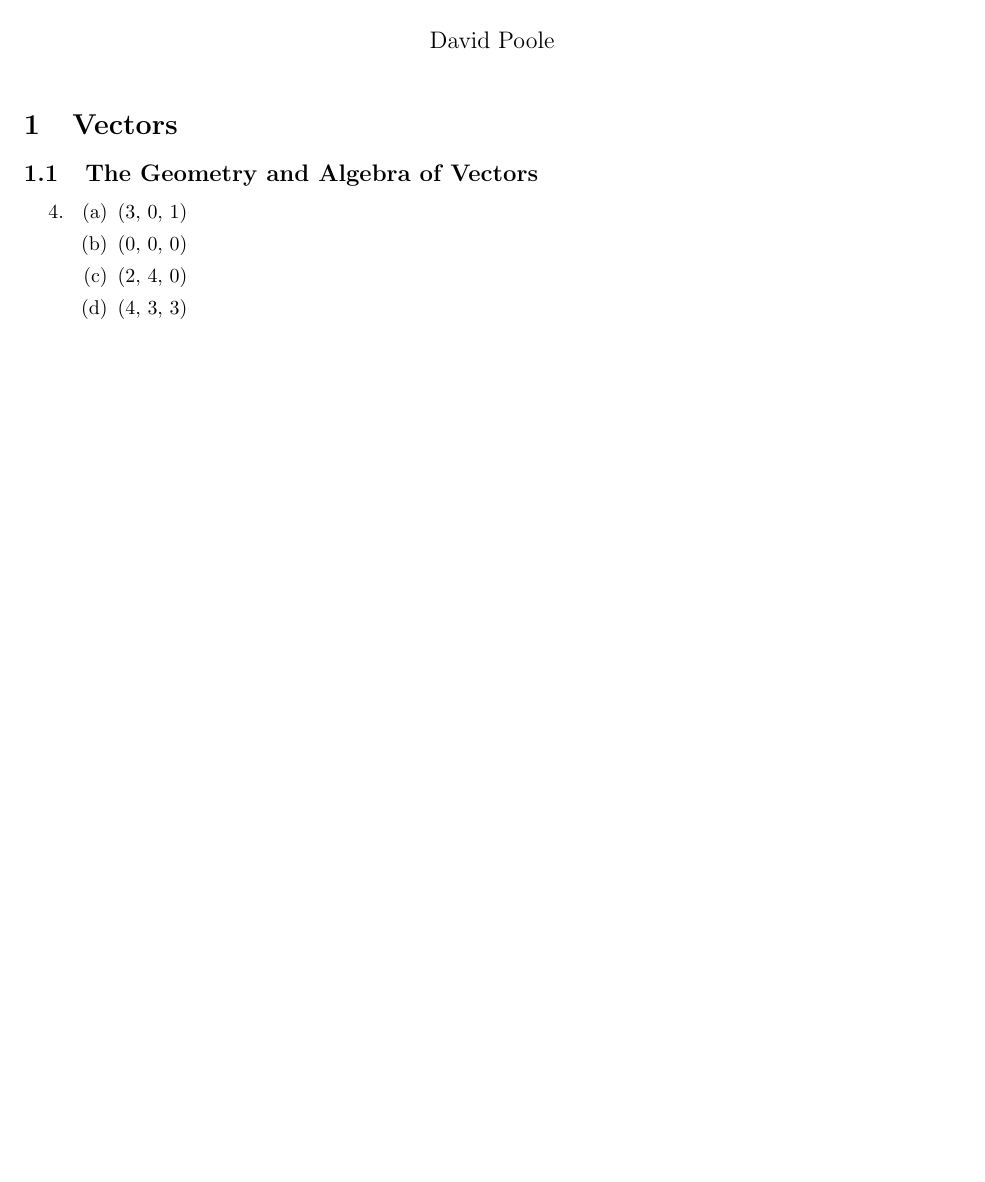
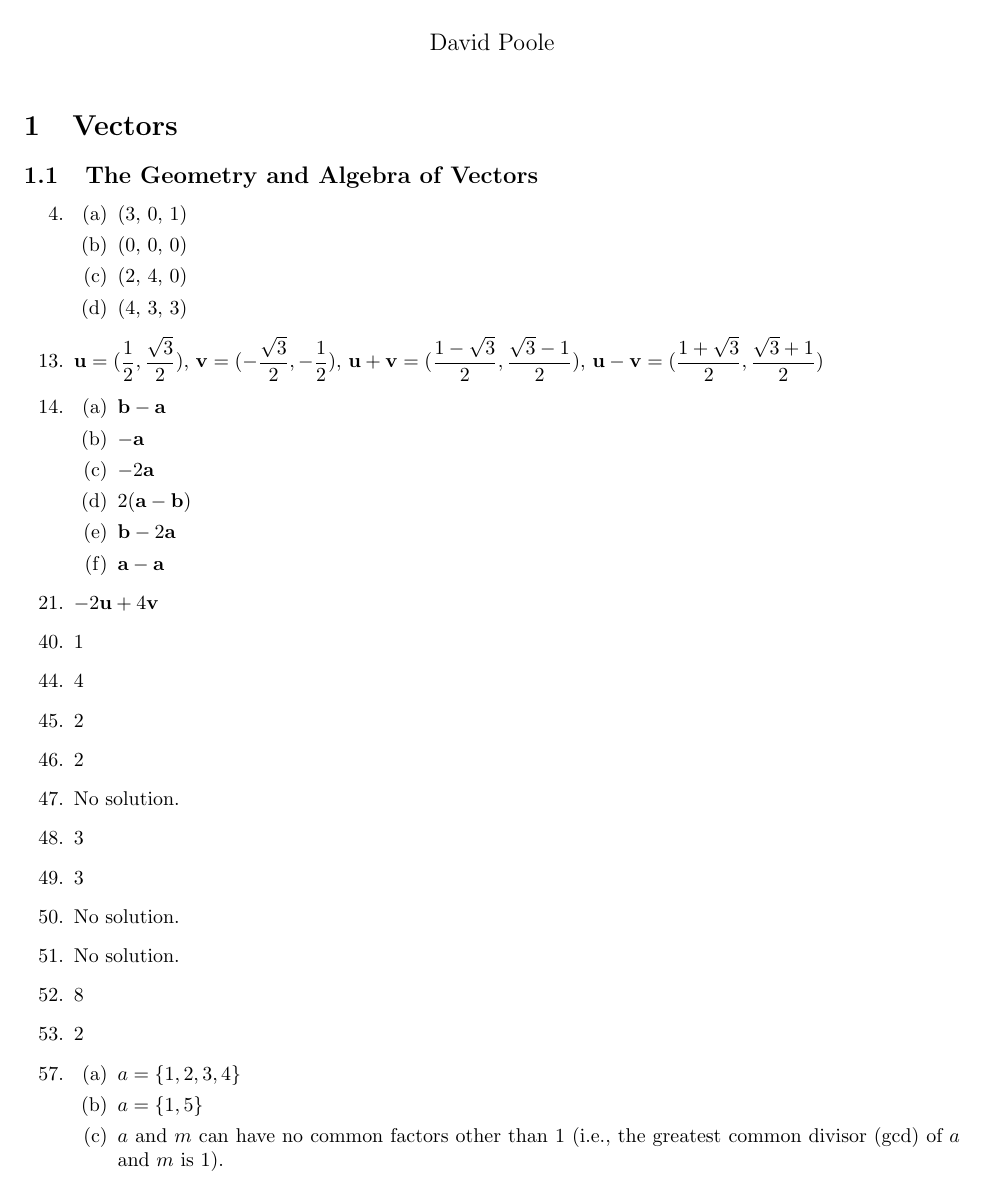
Before and after one commit to cuong-dang/study, a LaTeX document (mathematics/Linear Algebra, A Modern Introduction/ch1.tex): part of the page, cut so that both start at the same text, the shorter picture padded with empty space. Compiled offline with pdfLaTeX.

Commit message:
lalge/ch1: Complete 1.1

```diff
--- a/mathematics/Linear Algebra, A Modern Introduction/ch1.tex
+++ b/mathematics/Linear Algebra, A Modern Introduction/ch1.tex
@@ -1,6 +1,6 @@
 \documentclass{article}
 \usepackage[margin=1in]{geometry}
-\usepackage{amsmath, enumitem}
+\usepackage{amsmath, amssymb, enumitem}
 
 \everymath{\displaystyle}
 
@@ -20,7 +20,40 @@
           \item (2, 4, 0)
           \item (4, 3, 3)
         \end{enumerate}
+        \setcounter{enumi}{12}
+  \item $\mathbf{u}=(\frac{1}{2}, \frac{\sqrt{3}}{2})$,
+        $\mathbf{v}=(-\frac{\sqrt{3}}{2}, -\frac{1}{2})$,
+        $\mathbf{u}+\mathbf{v}=(\frac{1-\sqrt{3}}{2}, \frac{\sqrt{3}-1}{2})$,
+        $\mathbf{u}-\mathbf{v}=(\frac{1+\sqrt{3}}{2}, \frac{\sqrt{3}+1}{2})$
+  \item \begin{enumerate}
+          \item $\mathbf{b}-\mathbf{a}$
+          \item $-\mathbf{a}$
+          \item $-2\mathbf{a}$
+          \item $2(\mathbf{a}-\mathbf{b})$
+          \item $\mathbf{b}-2\mathbf{a}$
+          \item $\mathbf{a}-\mathbf{a}$
+        \end{enumerate}
+        \setcounter{enumi}{20}
+  \item $-2\mathbf{u}+4\mathbf{v}$
+        \setcounter{enumi}{39}
+  \item 1
+        \setcounter{enumi}{43}
+  \item 4
+  \item 2
+  \item 2
+  \item No solution.
+  \item 3
+  \item 3
+  \item No solution.
+  \item No solution.
+  \item 8
+  \item 2
+        \setcounter{enumi}{56}
+  \item \begin{enumerate}
+          \item $a=\{1, 2, 3, 4\}$
+          \item $a=\{1, 5\}$
+          \item $a$ and $m$ can have no common factors other than 1 (i.e., the greatest common
+                divisor ($\gcd$) of $a$ and $m$ is 1).
+        \end{enumerate}
 \end{enumerate}
-
-
 \end{document}
```
